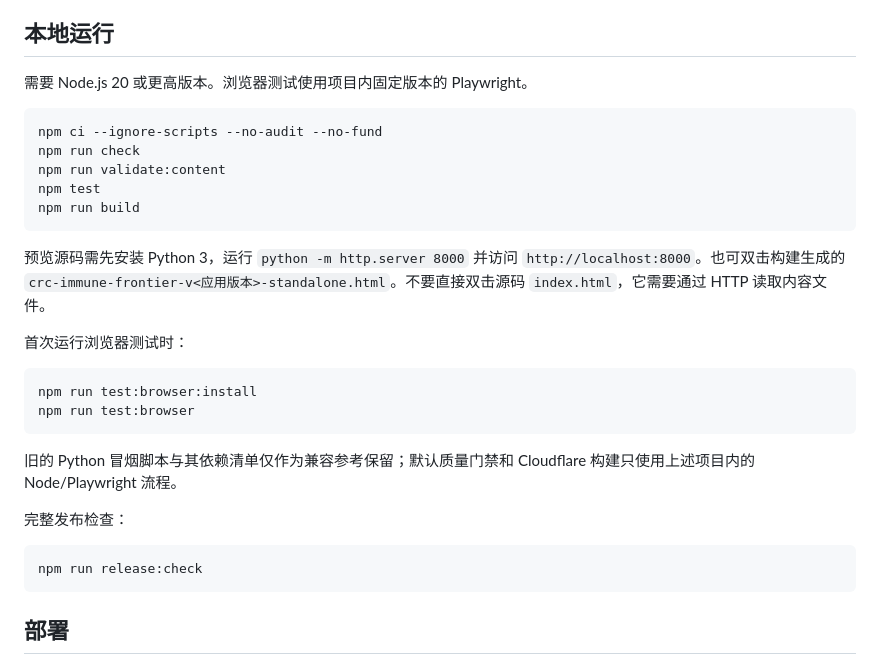
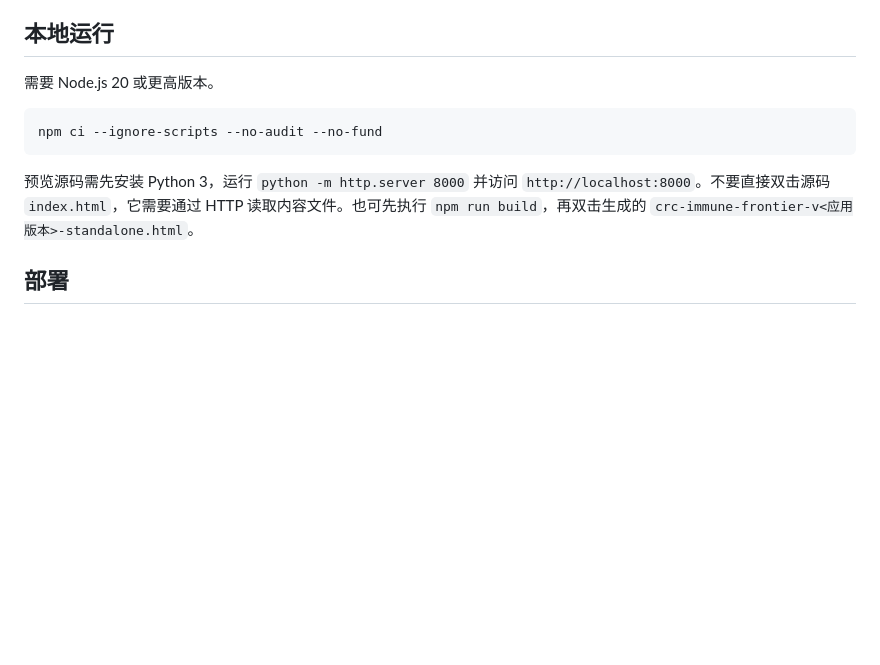
Before and after one commit to heyhey-yoyo/CRC-Game, a Markdown page: README.md, the part around the change. GitHub-like rendering; blank space fills up the shorter version.

Commit message:
docs: align documentation with format rules and actual repository state

````diff
--- a/README.md
+++ b/README.md
@@ -29,32 +29,13 @@
 
 ## 本地运行
 
-需要 Node.js 20 或更高版本。浏览器测试使用项目内固定版本的 Playwright。
+需要 Node.js 20 或更高版本。
 
 ```bash
 npm ci --ignore-scripts --no-audit --no-fund
-npm run check
-npm run validate:content
-npm test
-npm run build
 ```
 
-预览源码需先安装 Python 3，运行 `python -m http.server 8000` 并访问 `http://localhost:8000`。也可双击构建生成的 `crc-immune-frontier-v<应用版本>-standalone.html`。不要直接双击源码 `index.html`，它需要通过 HTTP 读取内容文件。
-
-首次运行浏览器测试时：
-
-```bash
-npm run test:browser:install
-npm run test:browser
-```
-
-旧的 Python 冒烟脚本与其依赖清单仅作为兼容参考保留；默认质量门禁和 Cloudflare 构建只使用上述项目内的 Node/Playwright 流程。
-
-完整发布检查：
-
-```bash
-npm run release:check
-```
+预览源码需先安装 Python 3，运行 `python -m http.server 8000` 并访问 `http://localhost:8000`。不要直接双击源码 `index.html`，它需要通过 HTTP 读取内容文件。也可先执行 `npm run build`，再双击生成的 `crc-immune-frontier-v<应用版本>-standalone.html`。
 
 ## 部署
 
````
Also changed, not shown: AGENTS.md (+5 -3 lines).
